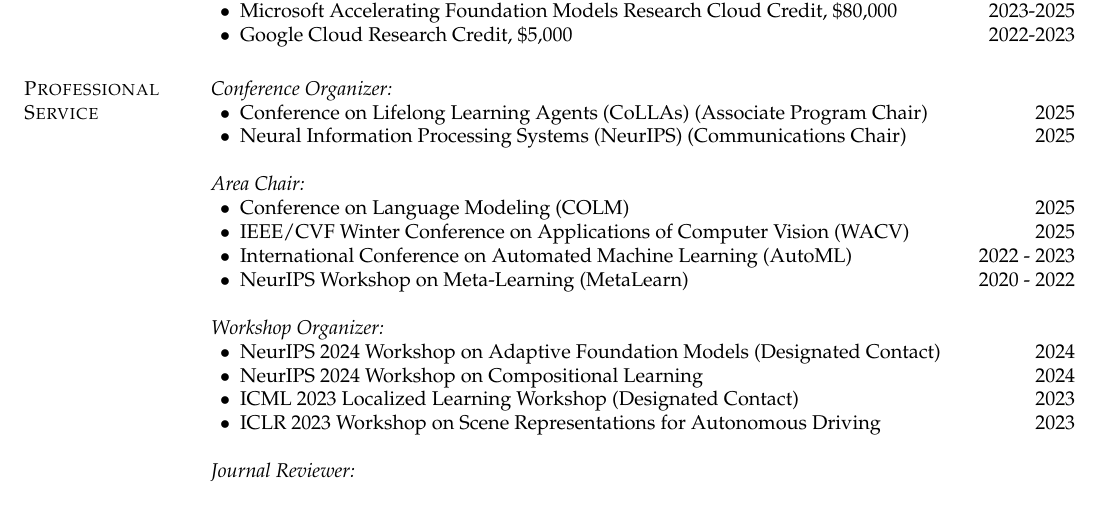
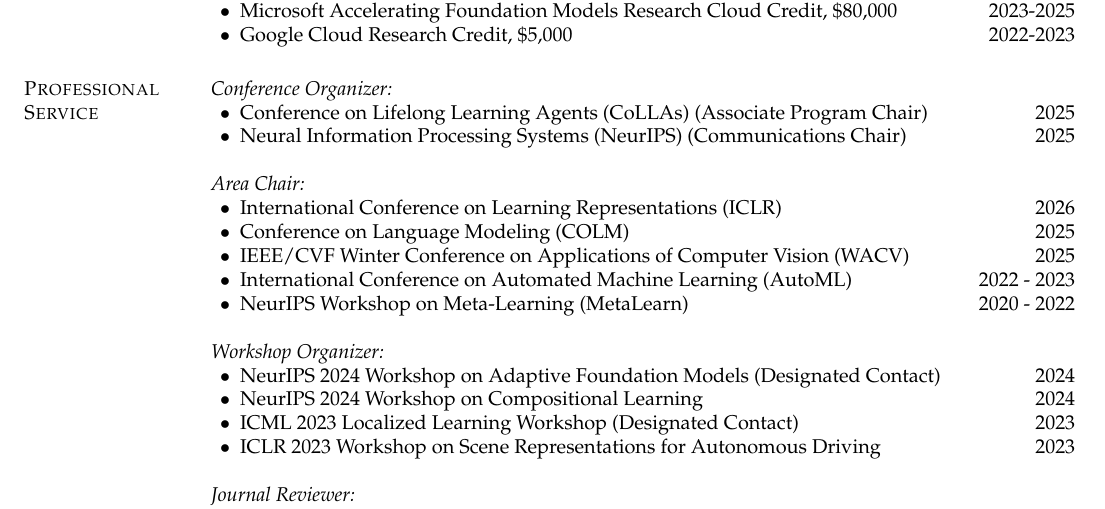
Before and after one commit to renmengye/cv, a LaTeX CV (cv_mengye_ren.tex, which reads sections/service.tex): part of page 8 of 12, cut so that both start at the same text. Compiled offline with pdfLaTeX.

Commit message:
service update

```diff
--- a/sections/service.tex
+++ b/sections/service.tex
@@ -16,6 +16,7 @@
 
 {\it Area Chair:}
 \begin{list2}
+\item International Conference on Learning Representations (ICLR) \hfill 2026
 \item Conference on Language Modeling (COLM) \hfill 2025
 \item IEEE/CVF Winter Conference on Applications of Computer Vision (WACV) \hfill 2025
 \item International Conference on Automated Machine Learning (AutoML) \hfill 2022 - 2023
```
